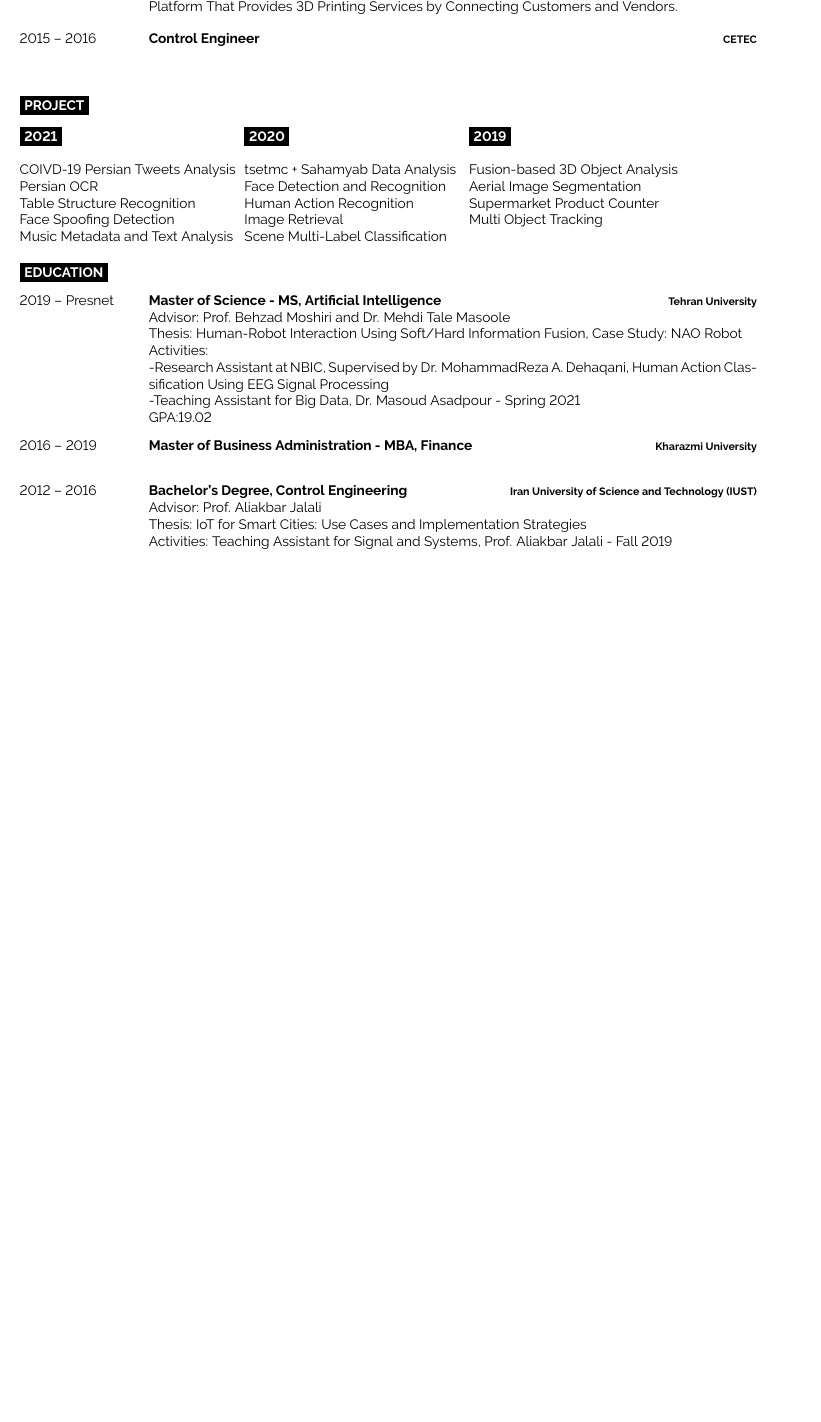
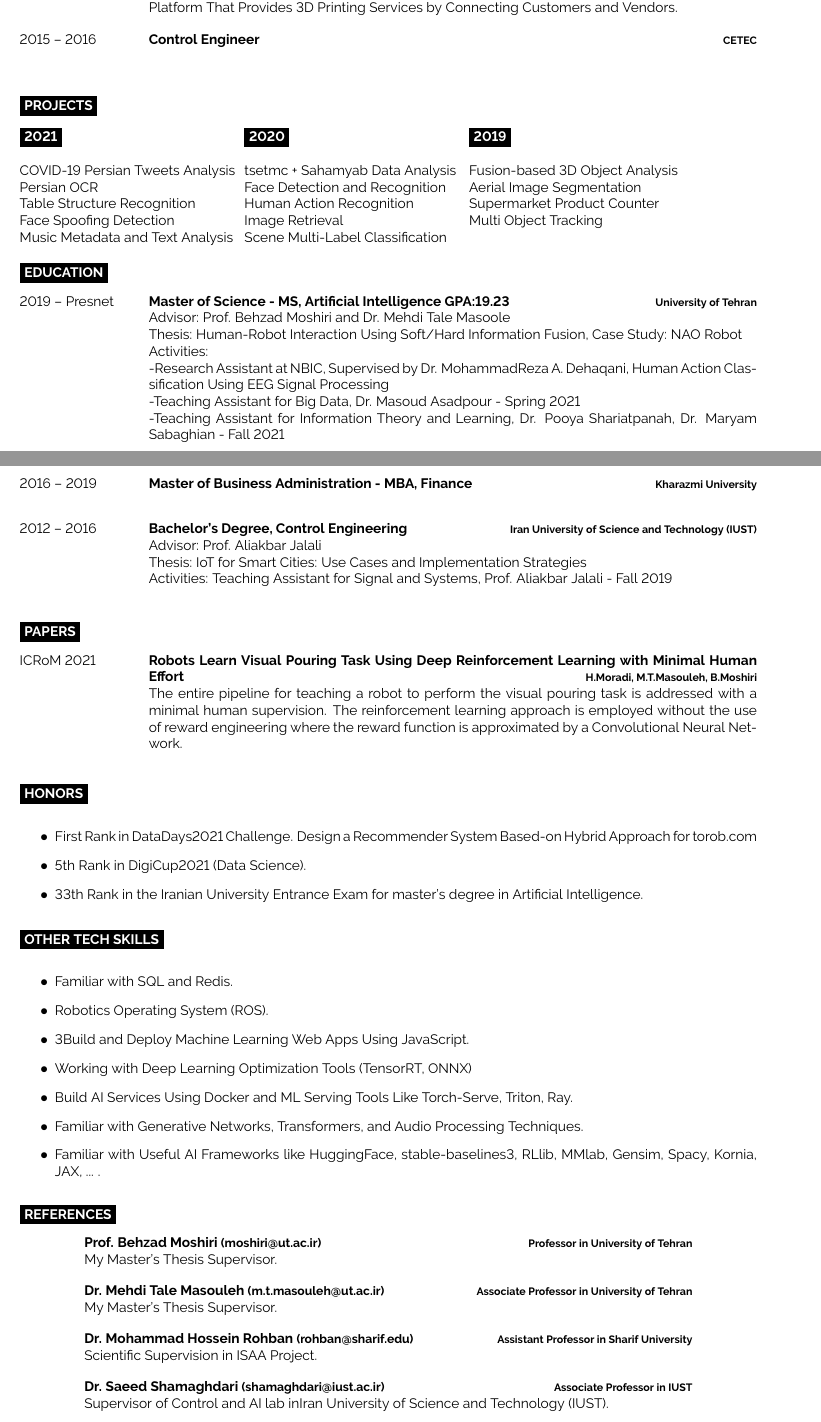
Before and after one commit to ffletcherr/ffletcherr, a LaTeX CV (resume.tex): part of the page before the commit and two parts of pages 1 and 2 of 2 after it, the two joined at a grey line, cut so that both start at the same text, the shorter picture padded with empty space. Compiled offline with pdfLaTeX.

Commit message:
update to 2022

```diff
--- a/resume.tex
+++ b/resume.tex
@@ -132,13 +143,13 @@
 %	PROJECT
 %----------------------------------------------------------------------------------------
 
-\cvsect{Project}
+\cvsect{Projects}
 \begin{minipage}[t]{0.3\textwidth}
 	\vspace{-\baselineskip} % Required for vertically aligning minipages
 
 	\cvsect{2021}
 
-	COIVD-19 Persian Tweets Analysis
+	COVID-19 Persian Tweets Analysis
 	\\Persian OCR
 	\\Table Structure Recognition
 	\\Face Spoofing Detection
@@ -181,14 +192,15 @@
 \begin{entrylist}
 	\entry
 		{2019 -- Presnet}
-		{Master of Science - MS, Artificial Intelligence}
-		{Tehran University}
+		{Master of Science - MS, Artificial Intelligence GPA:19.23}
+		{University of Tehran}
 		{Advisor: Prof. Behzad Moshiri and Dr. Mehdi Tale Masoole
 		\\Thesis: Human-Robot Interaction Using Soft/Hard Information Fusion, Case Study: NAO Robot
 		\\Activities:
 		\\-Research Assistant at NBIC, Supervised by Dr. MohammadReza A. Dehaqani, Human Action Classification Using EEG Signal Processing
 		\\-Teaching Assistant for Big Data, Dr. Masoud Asadpour - Spring 2021
-		\\GPA:19.02
+		\\ -Teaching Assistant for Information Theory and Learning, Dr. Pooya Shariatpanah, Dr. Maryam
+Sabaghian - Fall 2021
 		}
 	\entry
 		{2016 -- 2019}
@@ -205,4 +217,85 @@
 
 \end{entrylist}
 
+\cvsect{Papers}
+
+\begin{entrylist}
+	\entry
+		{ICRoM 2021}
+		{Robots Learn Visual Pouring Task Using Deep Reinforcement Learning with Minimal Human
+Effort}
+		{H.Moradi, M.T.Masouleh, B.Moshiri}
+		{The entire pipeline for teaching a robot to perform the visual pouring task is addressed with a
+minimal human supervision. The reinforcement learning approach is employed without the use
+of reward engineering where the reward function is approximated by a Convolutional Neural Net-
+work.}
+\end{entrylist}
+
+
+\cvsect{HONORS}
+\renewcommand\labelitemi{\large$\bullet$}
+\begin{itemize}
+
+\item First Rank in DataDays2021 Challenge. Design a Recommender System Based-on Hybrid Approach for torob.com
+
+\item 5th Rank in DigiCup2021 (Data Science).
+
+\item 33th Rank in the Iranian University Entrance Exam for master’s degree in Artificial Intelligence.
+\end{itemize}
+
+
+\cvsect{Other Tech Skills}
+\renewcommand\labelitemi{\large$\bullet$}
+\begin{itemize}
+
+\item Familiar with SQL and Redis.
+
+\item Robotics Operating System (ROS).
+
+\item 3Build and Deploy Machine Learning Web Apps Using JavaScript.
+
+\item Working with Deep Learning Optimization Tools (TensorRT, ONNX)
+
+\item Build AI Services Using Docker and ML Serving Tools Like Torch-Serve, Triton, Ray.
+
+\item Familiar with Generative Networks, Transformers, and Audio Processing Techniques.
+
+\item Familiar with Useful AI Frameworks like HuggingFace, stable-baselines3, RLlib, MMlab, Gensim, Spacy, Kornia, JAX, ... .
+
+\end{itemize}
+
+
+\cvsect{REFERENCES}
+
+\begin{entrylist}
+	\entry
+		{ }
+		{Prof. Behzad Moshiri {\small(moshiri@ut.ac.ir)}}
+		{Professor in University of Tehran}
+		{My Master’s Thesis Supervisor.}
+	\entry
+		{ }
+		{Dr. Mehdi Tale Masouleh {\small(m.t.masouleh@ut.ac.ir)}}
+		{Associate Professor in University of Tehran}
+		{My Master’s Thesis Supervisor.}
+	\entry
+		{ }
+		{Dr. Mohammad Hossein Rohban {\small(rohban@sharif.edu)}}
+		{Assistant Professor in Sharif University}
+		{Scientific Supervision in ISAA Project.}
+	\entry
+		{ }
+		{Dr. Saeed Shamaghdari {\small(shamaghdari@iust.ac.ir)}}
+		{Associate Professor in IUST}
+		{Supervisor of Control and AI lab inIran University of Science and Technology (IUST).}
+	\entry
+		{ }
+		{Amir Houieh {\small(amir@suslib.com)}}
+		{Co-Founder of SUSLIB}
+		{ }
+
+
+\end{entrylist}
+
+
 \end{document}
```
Also changed, not shown: resume.pdf, resume.tex (29 more changed lines).
